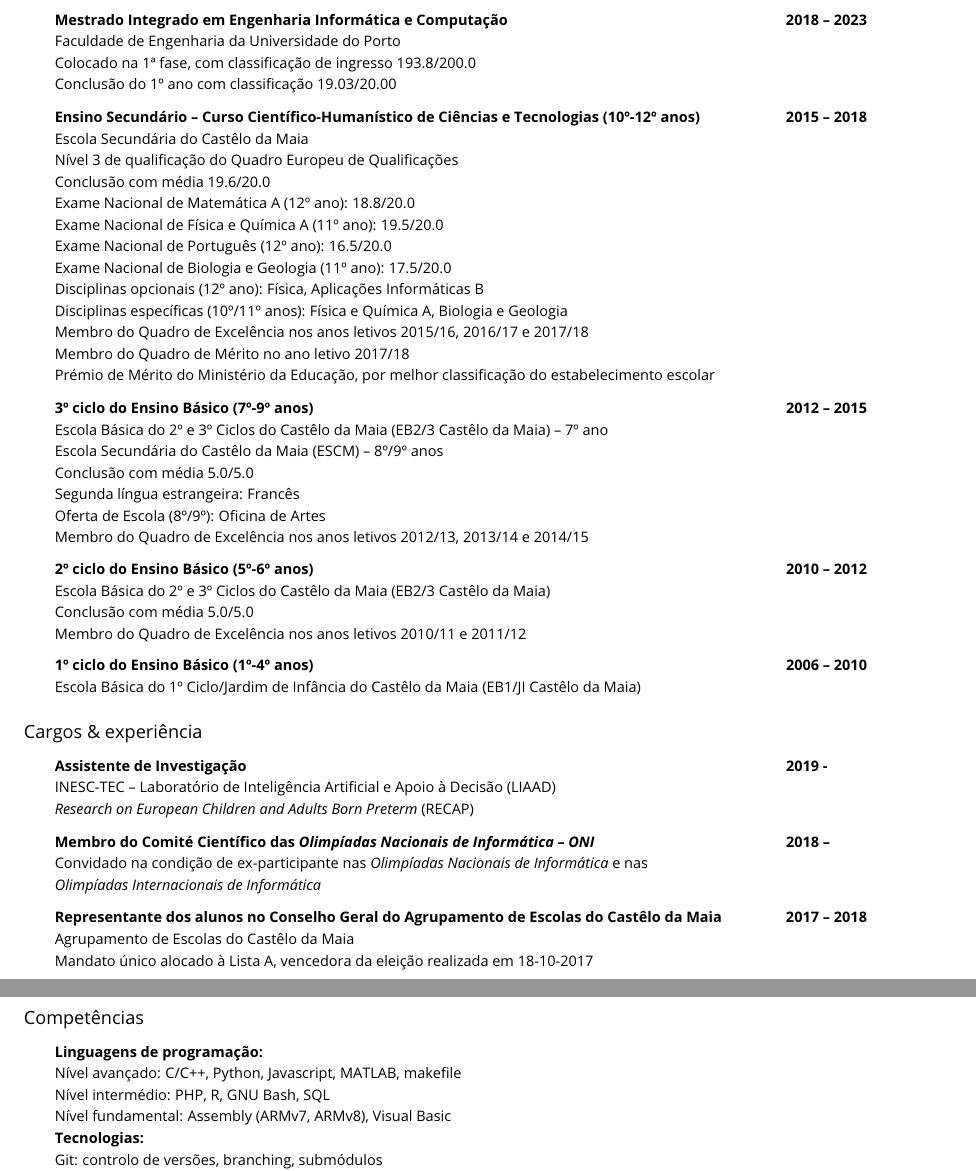
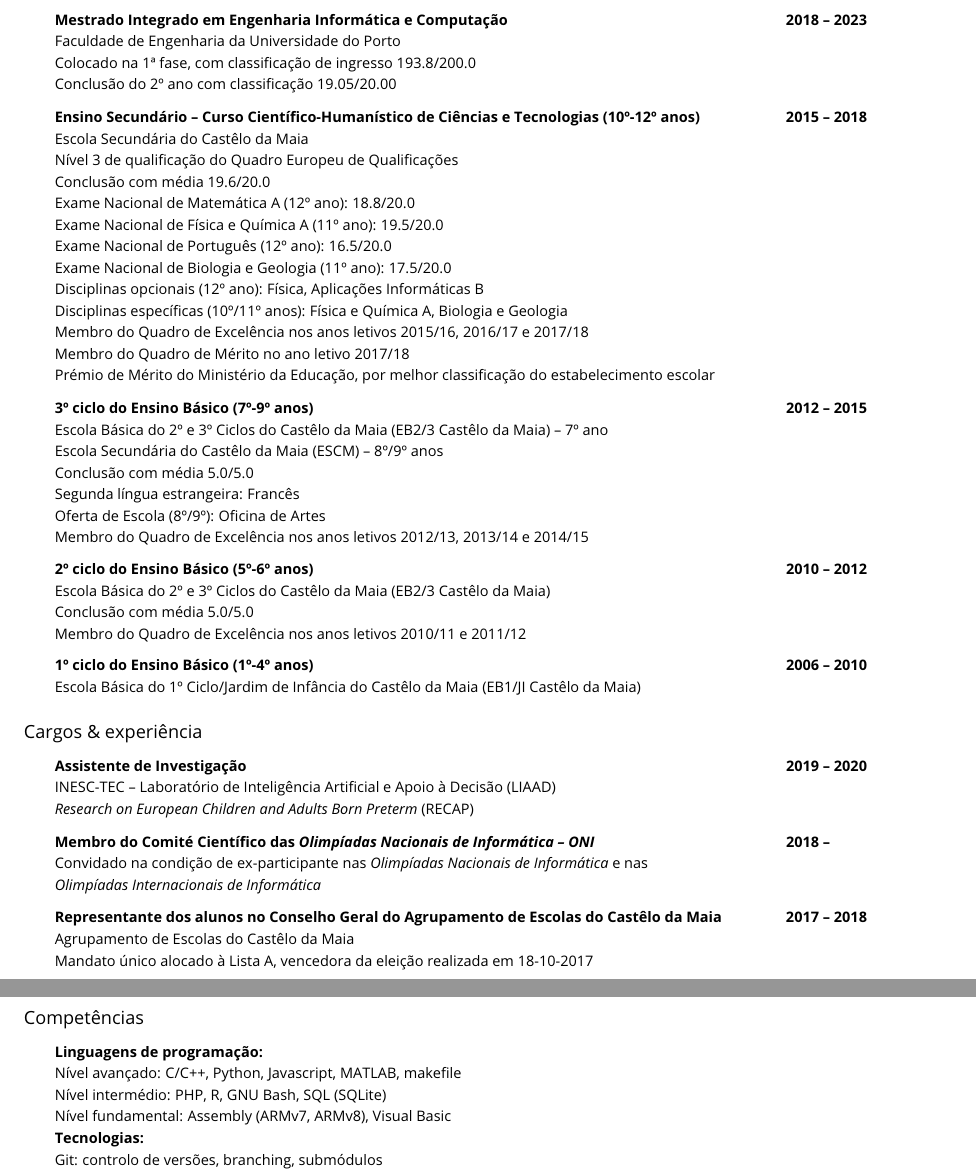
Before and after one commit to dmfrodrigues/cv, a LaTeX CV (CV_DR_pt.tex): two parts of pages 1 and 2 of 6, joined at a grey line, cut so that both start at the same text. Compiled offline with pdfLaTeX.

Commit message:
Changed some details

```diff
--- a/CV_DR_pt.tex
+++ b/CV_DR_pt.tex
@@ -71,7 +71,7 @@
 \job{Mestrado Integrado em Engenharia Informática e Computação}{2018 – 2023}{
 Faculdade de Engenharia da Universidade do Porto\\
 Colocado na 1ª fase, com classificação de ingresso 193.8/200.0\\
-Conclusão do 1º ano com classificação 19.03/20.00
+Conclusão do 2º ano com classificação 19.05/20.00
 }
 \job{Ensino Secundário – Curso Científico-Humanístico de Ciências e Tecnologias (10º-12º anos)}{2015 – 2018}{
 Escola Secundária do Castêlo da Maia\\
@@ -104,7 +104,7 @@ Membro do Quadro de Excelência nos anos letivos 2010/11 e 2011/12
 Escola Básica do 1º Ciclo/Jardim de Infância do Castêlo da Maia (EB1/JI Castêlo da Maia)
 }
 \subsection*{Cargos \& experiência}
-\job{Assistente de Investigação}{2019 -}{
+\job{Assistente de Investigação}{2019 – 2020}{
 INESC-TEC – Laboratório de Inteligência Artificial e Apoio à Decisão (LIAAD)\\
 \textit{Research on European Children and Adults Born Preterm} (RECAP)
 }
@@ -120,7 +120,7 @@ Mandato único alocado à Lista A, vencedora da eleição realizada em 18-10-201
 \parag{
 \textbf{Linguagens de programação:}\\
 Nível avançado: C/C++, Python, Javascript, MATLAB, makefile\\
-Nível intermédio: PHP, R, GNU Bash, SQL\\
+Nível intermédio: PHP, R, GNU Bash, SQL (SQLite)\\
 Nível fundamental: Assembly (ARMv7, ARMv8), Visual Basic\\
 \textbf{Tecnologias:}\\
 Git: controlo de versões, branching, submódulos\\
```
